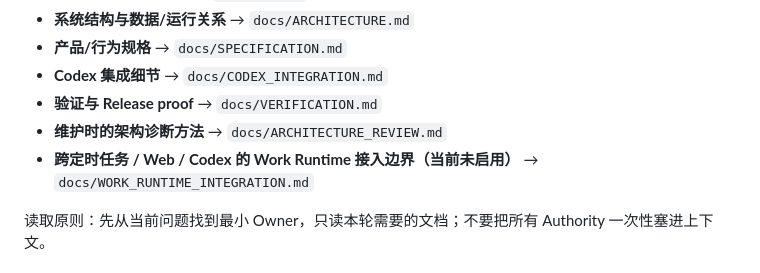
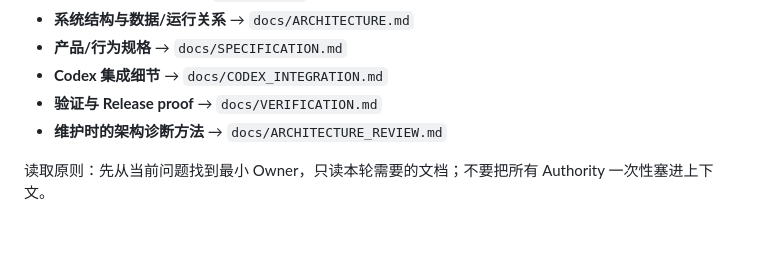
Before and after one commit to masquermax/TaskBoard, a Markdown page: README.md, the part around the change. Drawn GitHub-style; blank space fills up the shorter version.

Commit message:
revert: keep external Work Runtime out of TaskBoard boundary

```diff
--- a/README.md
+++ b/README.md
@@ -57,7 +57,6 @@ TaskBoard 是一个 local-first AI Task Board：**TaskBoard 管任务与可持
 - **Codex 集成细节** → `docs/CODEX_INTEGRATION.md`
 - **验证与 Release proof** → `docs/VERIFICATION.md`
 - **维护时的架构诊断方法** → `docs/ARCHITECTURE_REVIEW.md`
-- **跨定时任务 / Web / Codex 的 Work Runtime 接入边界（当前未启用）** → `docs/WORK_RUNTIME_INTEGRATION.md`
 
 读取原则：先从当前问题找到最小 Owner，只读本轮需要的文档；不要把所有 Authority 一次性塞进上下文。
 
```
